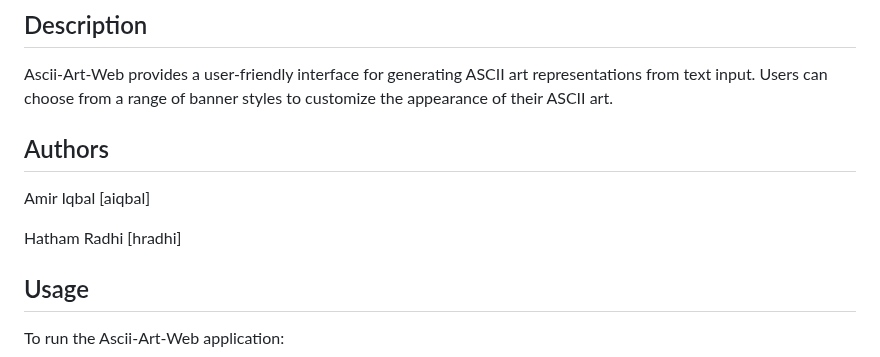
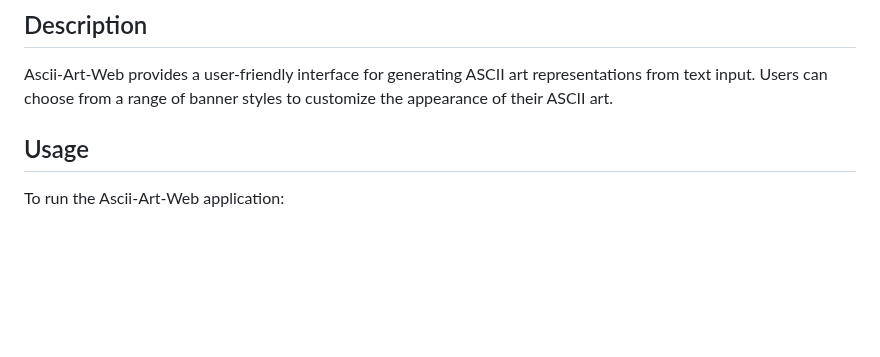
Before and after one commit to Nathujohns/Ascii-art-web, a Markdown page: README.md, the part around the change. Rendered like a GitHub page; blank space fills up the shorter version.

```diff
--- a/README.md
+++ b/README.md
@@ -5,12 +5,6 @@ Ascii-Art-Web is a web application that allows users to convert their text input
 ## Description
 
 Ascii-Art-Web provides a user-friendly interface for generating ASCII art representations from text input. Users can choose from a range of banner styles to customize the appearance of their ASCII art.
-
-## Authors
-
-Amir Iqbal [aiqbal]
-
-Hatham Radhi [hradhi]
 
 ## Usage
 
```
